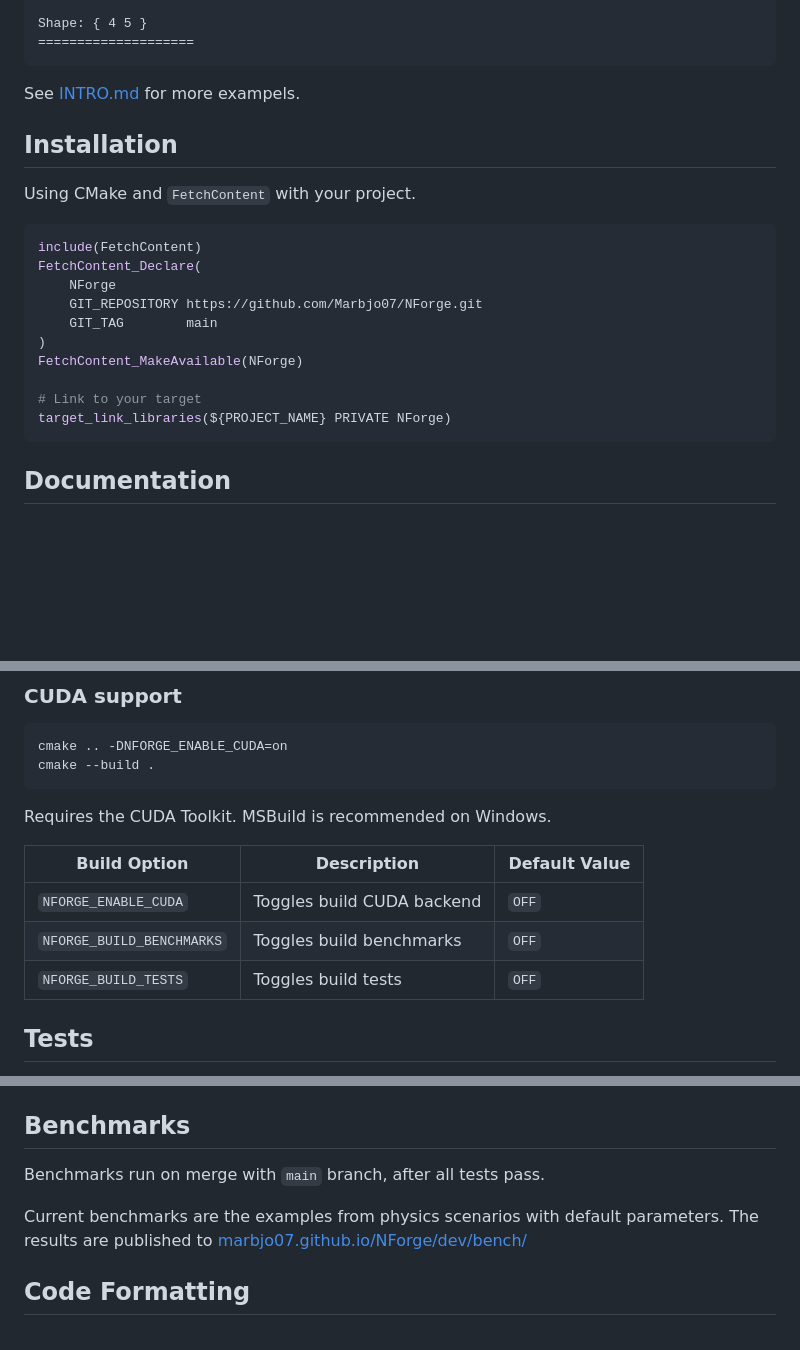
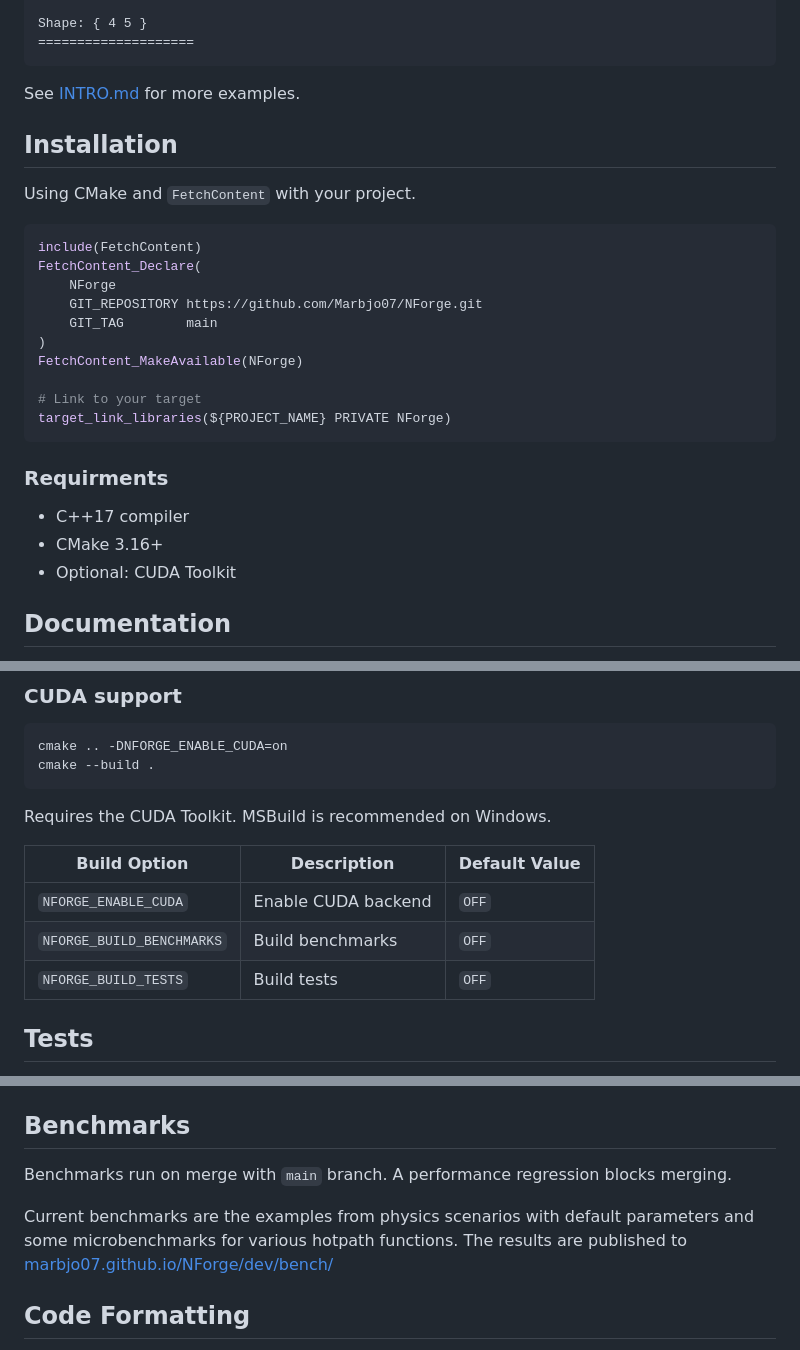
Before and after one commit to Marbjo07/NForge, a Markdown page: README.md, 3 parts joined by grey strips. Drawn GitHub-style; blank space fills up the shorter version.

Commit message:
docs: add requirments to README.md

````diff
--- a/README.md
+++ b/README.md
@@ -42,7 +42,7 @@ Shape: { 4 5 }
 ====================
 ```
 
-See [INTRO.md](INTRO.md) for more exampels.
+See [INTRO.md](INTRO.md) for more examples.
 
 ## Installation
 
@@ -60,6 +60,12 @@ FetchContent_MakeAvailable(NForge)
 # Link to your target
 target_link_libraries(${PROJECT_NAME} PRIVATE NForge)
 ```
+
+### Requirments
+
+- C++17 compiler
+- CMake 3.16+
+- Optional: CUDA Toolkit
 
 ## Documentation
 
@@ -91,9 +97,9 @@ Requires the CUDA Toolkit. MSBuild is recommended on Windows.
 
 | Build Option | Description | Default Value |
 | --- | --- | --- |
-| `NFORGE_ENABLE_CUDA` | Toggles build CUDA backend | `OFF` |
-| `NFORGE_BUILD_BENCHMARKS` | Toggles build benchmarks | `OFF` |
-| `NFORGE_BUILD_TESTS` | Toggles build tests | `OFF` |
+| `NFORGE_ENABLE_CUDA` | Enable CUDA backend | `OFF` |
+| `NFORGE_BUILD_BENCHMARKS` | Build benchmarks | `OFF` |
+| `NFORGE_BUILD_TESTS` | Build tests | `OFF` |
 
 ## Tests
 
@@ -109,9 +115,9 @@ Make sure CMake was configured with `NFORGE_BUILD_TESTS`.
 
 ## Benchmarks
 
-Benchmarks run on merge with `main` branch, after all tests pass.
+Benchmarks run on merge with `main` branch. A performance regression blocks merging.
 
-Current benchmarks are the examples from physics scenarios with default parameters.
+Current benchmarks are the examples from physics scenarios with default parameters and some microbenchmarks for various hotpath functions.
 The results are published to [marbjo07.github.io/NForge/dev/bench/](https://marbjo07.github.io/NForge/dev/bench/)
 
 ## Code Formatting
````
